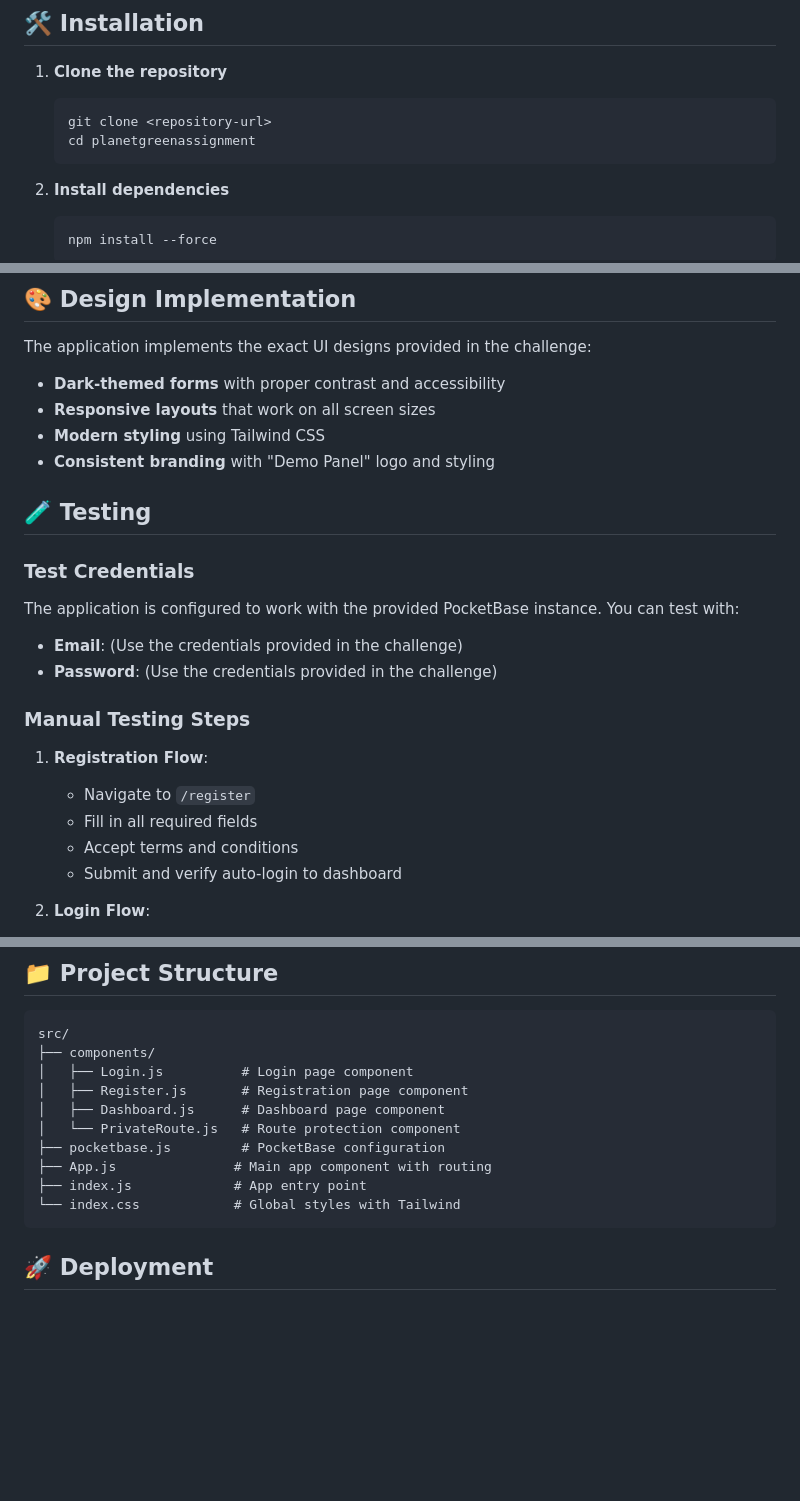
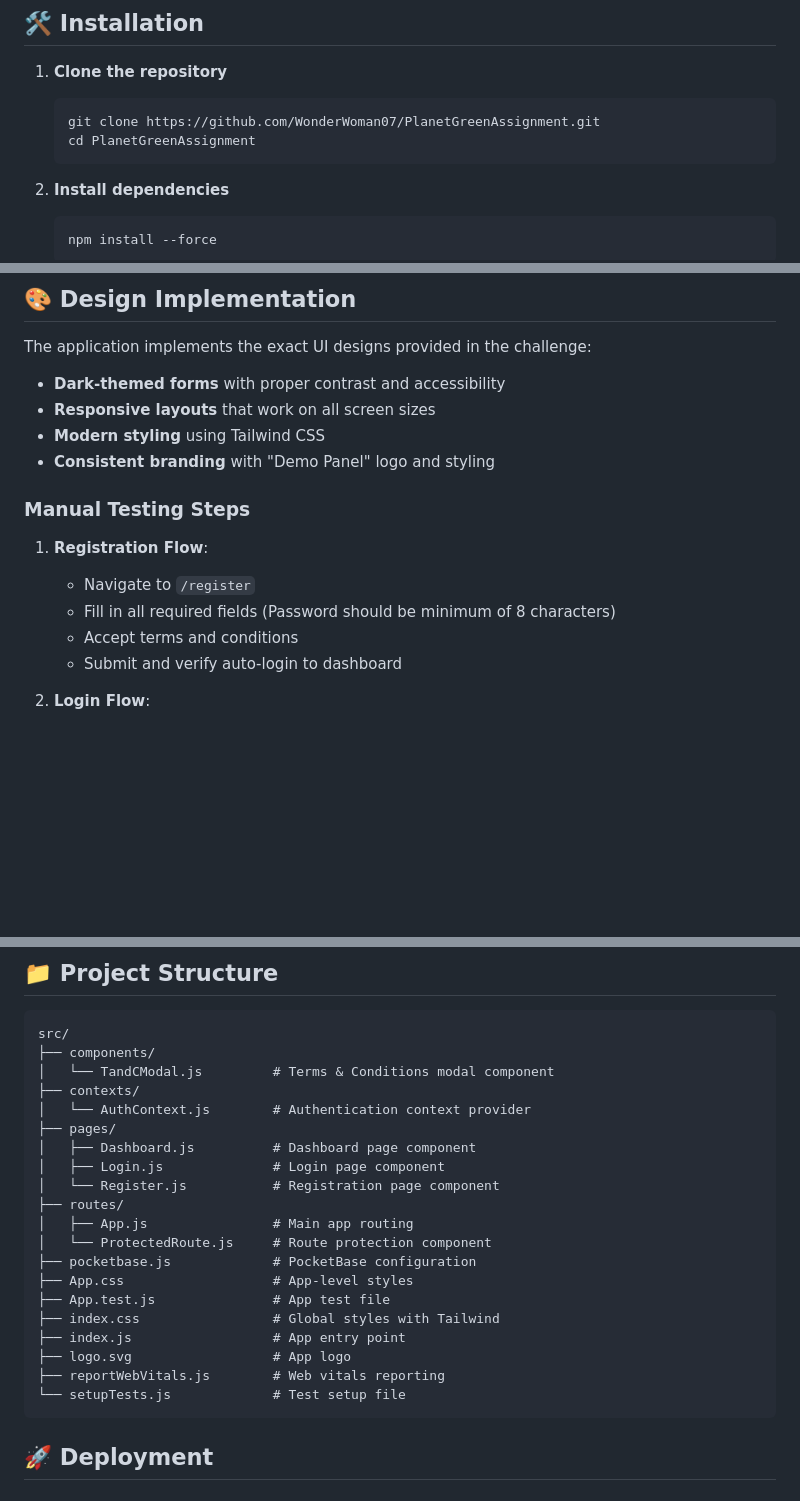
Before and after one commit to WonderWoman07/PlanetGreenAssignment, a Markdown page: README.md, 3 parts joined by grey strips. GitHub-like rendering; blank space fills up the shorter version.

````diff
--- a/README.md
+++ b/README.md
@@ -33,8 +33,8 @@ A fully functional React authentication application with Login, Register, and Da
 
 1. **Clone the repository**
    ```bash
-   git clone <repository-url>
-   cd planetgreenassignment
+   git clone https://github.com/WonderWoman07/PlanetGreenAssignment.git
+   cd PlanetGreenAssignment
    ```
 
 2. **Install dependencies**
@@ -94,17 +93,11 @@ The application implements the exact UI designs provided in the challenge:
 - **Modern styling** using Tailwind CSS
 - **Consistent branding** with "Demo Panel" logo and styling
 
-## 🧪 Testing
-
-### Test Credentials
-The application is configured to work with the provided PocketBase instance. You can test with:
-- **Email**: (Use the credentials provided in the challenge)
-- **Password**: (Use the credentials provided in the challenge)
 
 ### Manual Testing Steps
 1. **Registration Flow**:
    - Navigate to `/register`
-   - Fill in all required fields
+   - Fill in all required fields (Password should be minimum of 8 characters)
    - Accept terms and conditions
    - Submit and verify auto-login to dashboard
 
@@ -126,14 +119,24 @@ The application is configured to work with the provided PocketBase instance. You
 ```
 src/
 ├── components/
-│   ├── Login.js          # Login page component
-│   ├── Register.js       # Registration page component
-│   ├── Dashboard.js      # Dashboard page component
-│   └── PrivateRoute.js   # Route protection component
-├── pocketbase.js         # PocketBase configuration
-├── App.js               # Main app component with routing
-├── index.js             # App entry point
-└── index.css            # Global styles with Tailwind
+│   └── TandCModal.js         # Terms & Conditions modal component
+├── contexts/
+│   └── AuthContext.js        # Authentication context provider
+├── pages/
+│   ├── Dashboard.js          # Dashboard page component
+│   ├── Login.js              # Login page component
+│   └── Register.js           # Registration page component
+├── routes/
+│   ├── App.js                # Main app routing
+│   └── ProtectedRoute.js     # Route protection component
+├── pocketbase.js             # PocketBase configuration
+├── App.css                   # App-level styles
+├── App.test.js               # App test file
+├── index.css                 # Global styles with Tailwind
+├── index.js                  # App entry point
+├── logo.svg                  # App logo
+├── reportWebVitals.js        # Web vitals reporting
+└── setupTests.js             # Test setup file
 ```
 
 ## 🚀 Deployment
````
Also changed, not shown: other parts of README.md (+1 -4 lines).
